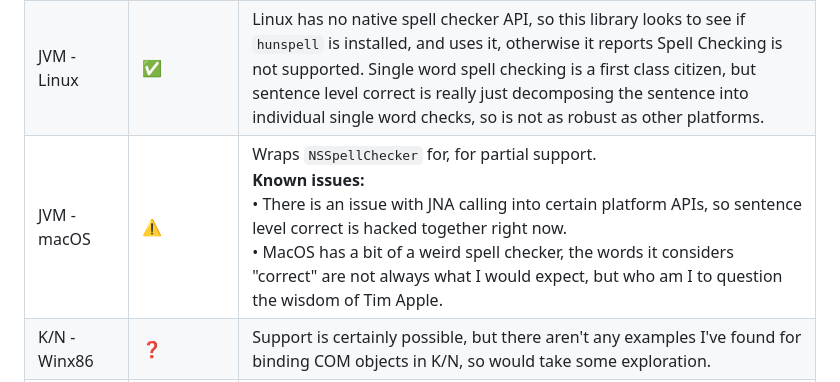
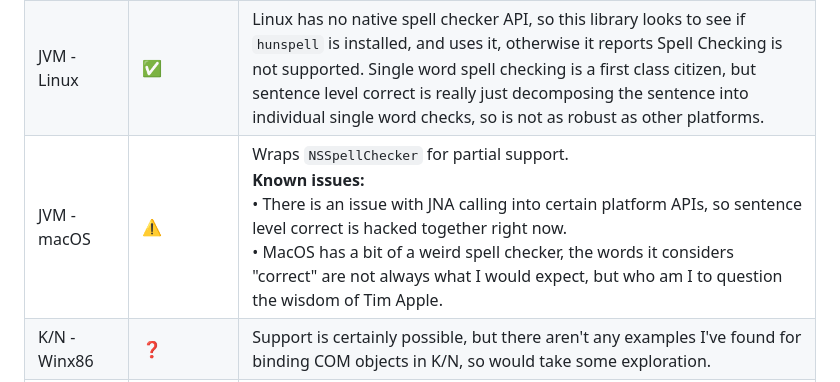
Before and after one commit to Wavesonics/PlatformSpellCheckerKt, a Markdown page: README.md, the part around the change. Rendered like a GitHub page.

Commit message:
Fix formatting issue in JVM macOS section of README

```diff
--- a/README.md
+++ b/README.md
@@ -58,7 +58,7 @@ spellChecker.checkWord("mispelledWord").forEach { suggestion ->
 | iOS | ✅ | Wraps `UITextChecker` for full featured support.                                                                                                                                                                                                                                                                                                                          |
 | JVM - Windows | ✅ | Wraps the Win32 API COM Object for `ISpellCheckerFactory` for full featured support.                                                                                                                                                                                                                                                                                      |
 | JVM - Linux | ✅ | Linux has no native spell checker API, so this library looks to see if `hunspell` is installed, and uses it, otherwise it reports Spell Checking is not supported. Single word spell checking is a first class citizen, but sentence level correct is really just decomposing the sentence into individual single word checks, so is not as robust as other platforms.    |
-| JVM - macOS | ⚠️ | Wraps `NSSpellChecker` for, for partial support.<br/>**Known issues:**<br/>• There is an issue with JNA calling into certain platform APIs, so sentence level correct is hacked together right now.<br>• MacOS has a bit of a weird spell checker, the words it considers "correct" are not always what I would expect, but who am I to question the wisdom of Tim Apple. |
+| JVM - macOS | ⚠️ | Wraps `NSSpellChecker` for partial support.<br/>**Known issues:**<br/>• There is an issue with JNA calling into certain platform APIs, so sentence level correct is hacked together right now.<br>• MacOS has a bit of a weird spell checker, the words it considers "correct" are not always what I would expect, but who am I to question the wisdom of Tim Apple. |
 | K/N - Winx86 | ❓ | Support is certainly possible, but there aren't any examples I've found for binding COM objects in K/N, so would take some exploration.                                                                                                                                                                                                                                   |
 | WASM-JS | ❌ | Can't work I don't think because there is no standard browser spell checker API as far as I have found.                                                                                                                                                                                                                                                                   |
 
```
